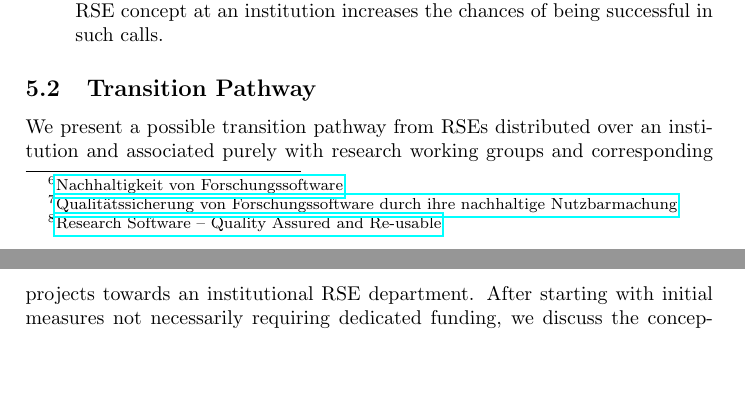
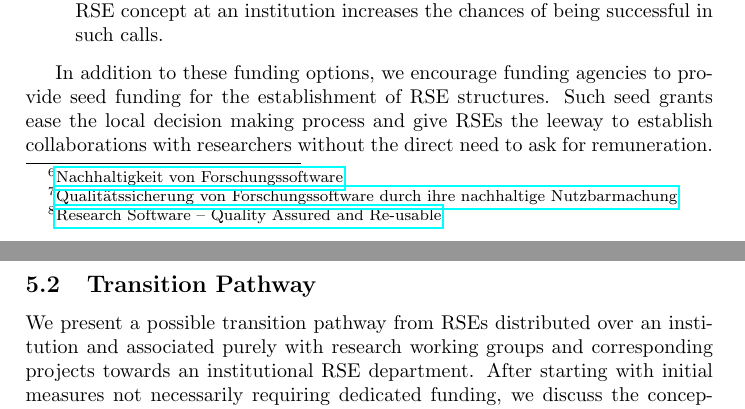
Before and after one commit to DE-RSE/2023_paper-RSE-groups, a LaTeX document (paper.tex): two parts of pages 14 and 15 of 20, joined at a grey line, cut so that both start at the same text, the shorter picture padded with empty space. Compiled offline with pdfLaTeX.

Commit message:
Encourage seed funding for RSE deps

```diff
--- a/paper.tex
+++ b/paper.tex
@@ -501,6 +501,9 @@ Nevertheless, convincing the institution to take the corresponding risk of faili
       An already established RSE concept at an institution increases the chances of being successful in such calls.
 \end{enumerate}
 
+In addition to these funding options, we encourage funding agencies to provide seed funding for the establishment of RSE structures.
+Such seed grants ease the local decision making process and give RSEs the leeway to establish collaborations with researchers without the direct need to ask for remuneration.
+
 % We see two possibilities to acquire additional funds.
 % Some can come from the convergence of existing central structures.
 % Other funds must come from the departments.
```
